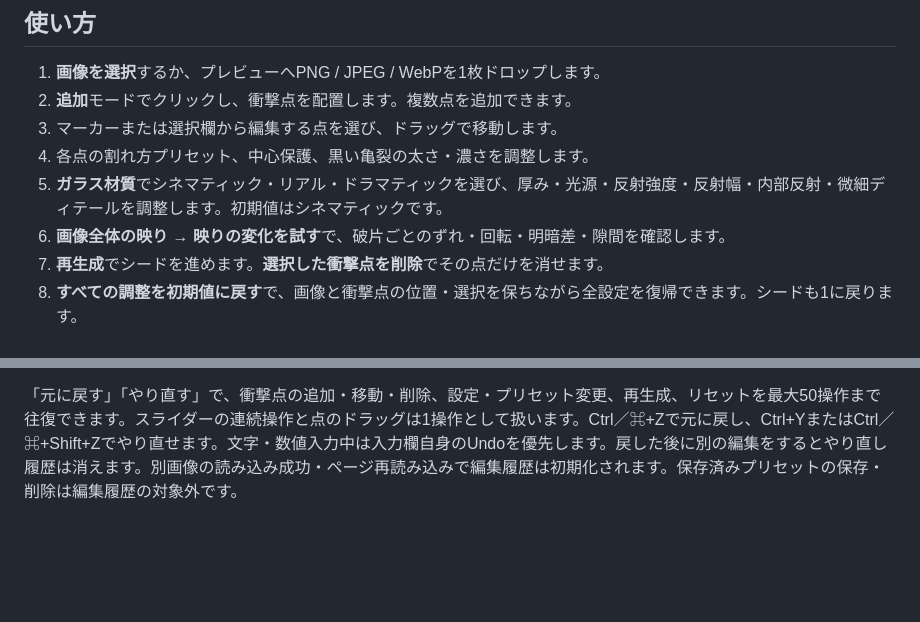
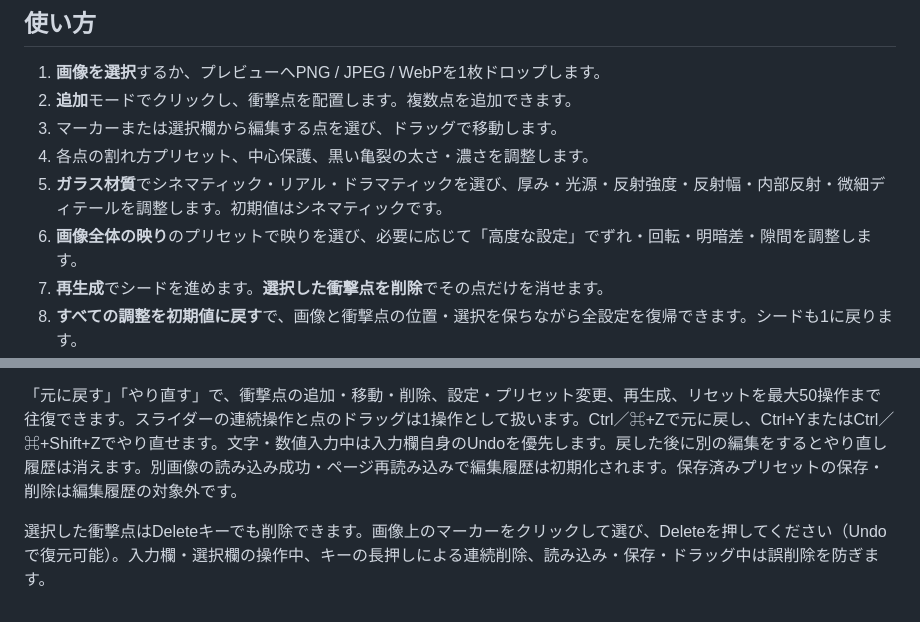
Before and after one commit to tokimeki-marinosuke/mirror-crack-generator, a Markdown page: README.md, 2 parts joined by grey strips. Rendered like a GitHub page; blank space fills up the shorter version.

Commit message:
Delete selected impacts with Delete key and remove public demo control

```diff
--- a/README.md
+++ b/README.md
@@ -27,7 +27,7 @@
 3. マーカーまたは選択欄から編集する点を選び、ドラッグで移動します。
 4. 各点の割れ方プリセット、中心保護、黒い亀裂の太さ・濃さを調整します。
 5. **ガラス材質**でシネマティック・リアル・ドラマティックを選び、厚み・光源・反射強度・反射幅・内部反射・微細ディテールを調整します。初期値はシネマティックです。
-6. **画像全体の映り → 映りの変化を試す**で、破片ごとのずれ・回転・明暗差・隙間を確認します。
+6. **画像全体の映り**のプリセットで映りを選び、必要に応じて「高度な設定」でずれ・回転・明暗差・隙間を調整します。
 7. **再生成**でシードを進めます。**選択した衝撃点を削除**でその点だけを消せます。
 8. **すべての調整を初期値に戻す**で、画像と衝撃点の位置・選択を保ちながら全設定を復帰できます。シードも1に戻ります。
 9. **合成PNGを保存**または**亀裂のみPNGを保存**でダウンロードします。
@@ -117,3 +117,5 @@ GitHub Pages の公開元を **GitHub Actions** に設定すると、`main` へ
 カスタムプリセットは各欄で名前（40文字以内）を入力し「保存」すると、「保存済みプリセット」から呼び出せます。同名は同じ種類内で上書き、各種類20件まで。保存済みを選んで「削除」できます。保存先は現在のブラウザのlocalStorageです。再読み込み後も使えますが、別端末への同期はなく、サイトデータ削除で消えます。画像・衝撃点の位置・シードは保存せず、選択点のプリセットは選択中の点だけに適用します。全体リセットで保存済みプリセットは削除しません。
 
 「元に戻す」「やり直す」で、衝撃点の追加・移動・削除、設定・プリセット変更、再生成、リセットを最大50操作まで往復できます。スライダーの連続操作と点のドラッグは1操作として扱います。Ctrl／⌘+Zで元に戻し、Ctrl+YまたはCtrl／⌘+Shift+Zでやり直せます。文字・数値入力中は入力欄自身のUndoを優先します。戻した後に別の編集をするとやり直し履歴は消えます。別画像の読み込み成功・ページ再読み込みで編集履歴は初期化されます。保存済みプリセットの保存・削除は編集履歴の対象外です。
+
+選択した衝撃点はDeleteキーでも削除できます。画像上のマーカーをクリックして選び、Deleteを押してください（Undoで復元可能）。入力欄・選択欄の操作中、キーの長押しによる連続削除、読み込み・保存・ドラッグ中は誤削除を防ぎます。
```
Also changed, not shown: ARCHITECTURE.md (+2 -0 lines), docs/DEVELOPMENT.md (+2 -0 lines), docs/shard-composite-ui.png, 3 other files.
